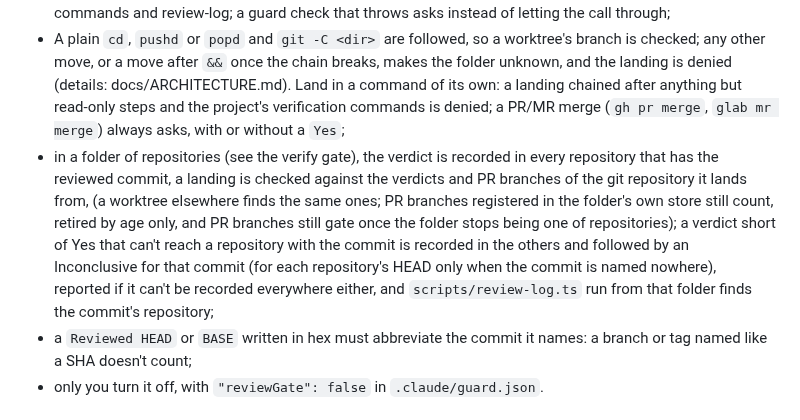
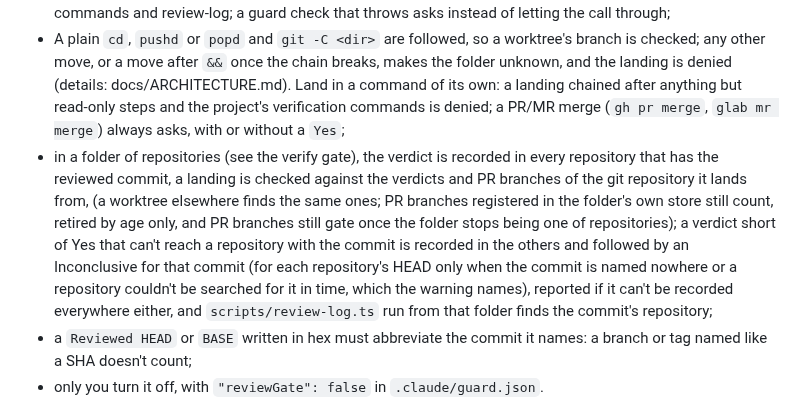
Before and after one commit to rkaliev/eng-kit, a Markdown page: README.md, the part around the change. Rendered like a GitHub page.

Commit message:
docs: name the hold-back for a commit a repository couldn't be searched for

```diff
--- a/README.md
+++ b/README.md
@@ -131,7 +131,7 @@ When the kit's `reviewer` agent finishes (`reviewer` or `eng-kit:reviewer`; othe
 - the range reaches the remote base directly, or through earlier rounds: a repeat round reviews only the new commits, and its reviewer reads the previous round's findings and the round number with `scripts/review-log.ts`;
 - inside the reviewer the shell runs only inspection commands, temp-folder worktrees, the verification commands and review-log; a guard check that throws asks instead of letting the call through;
 - A plain `cd`, `pushd` or `popd` and `git -C <dir>` are followed, so a worktree's branch is checked; any other move, or a move after `&&` once the chain breaks, makes the folder unknown, and the landing is denied (details: docs/ARCHITECTURE.md). Land in a command of its own: a landing chained after anything but read-only steps and the project's verification commands is denied; a PR/MR merge (`gh pr merge`, `glab mr merge`) always asks, with or without a `Yes`;
-- in a folder of repositories (see the verify gate), the verdict is recorded in every repository that has the reviewed commit, a landing is checked against the verdicts and PR branches of the git repository it lands from, (a worktree elsewhere finds the same ones; PR branches registered in the folder's own store still count, retired by age only, and PR branches still gate once the folder stops being one of repositories); a verdict short of Yes that can't reach a repository with the commit is recorded in the others and followed by an Inconclusive for that commit (for each repository's HEAD only when the commit is named nowhere), reported if it can't be recorded everywhere either, and `scripts/review-log.ts` run from that folder finds the commit's repository;
+- in a folder of repositories (see the verify gate), the verdict is recorded in every repository that has the reviewed commit, a landing is checked against the verdicts and PR branches of the git repository it lands from, (a worktree elsewhere finds the same ones; PR branches registered in the folder's own store still count, retired by age only, and PR branches still gate once the folder stops being one of repositories); a verdict short of Yes that can't reach a repository with the commit is recorded in the others and followed by an Inconclusive for that commit (for each repository's HEAD only when the commit is named nowhere or a repository couldn't be searched for it in time, which the warning names), reported if it can't be recorded everywhere either, and `scripts/review-log.ts` run from that folder finds the commit's repository;
 - a `Reviewed HEAD` or `BASE` written in hex must abbreviate the commit it names: a branch or tag named like a SHA doesn't count;
 - only you turn it off, with `"reviewGate": false` in `.claude/guard.json`.
 
```
